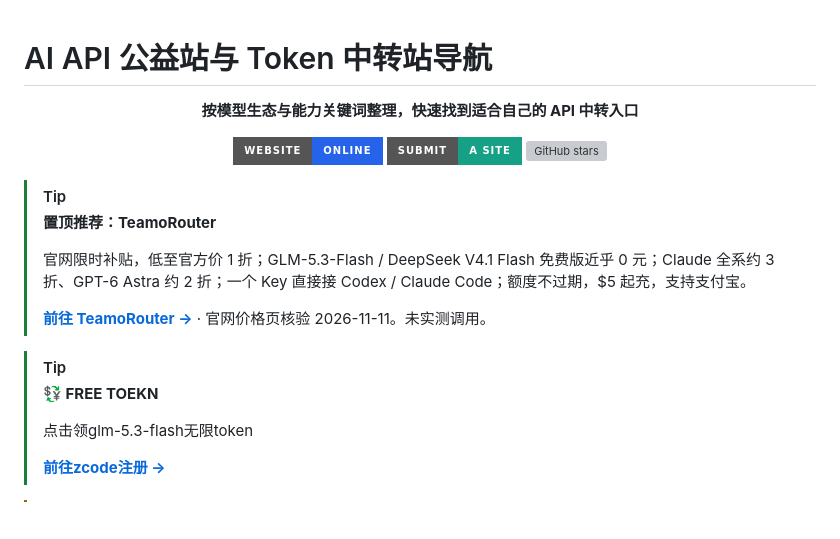
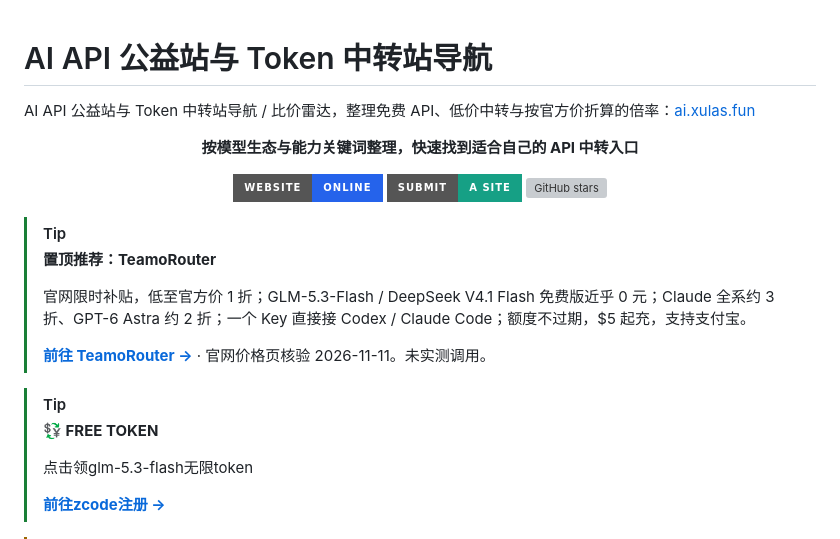
Before and after one commit to 1sh1ro/ai-api-zhongzhuan, a Markdown page: README.md, the part around the change. Rendered like a GitHub page; badges without logos; blank space fills up the shorter version; grey boxes are pictures that could not be loaded.

Commit message:
docs: restore 免费 API / 比价雷达 keywords
Co-authored-by: 1sh1ro <yangxinmeng@tju.edu.cn>

```diff
--- a/README.md
+++ b/README.md
@@ -1,4 +1,6 @@
 # AI API 公益站与 Token 中转站导航
+
+AI API 公益站与 Token 中转站导航 / 比价雷达，整理免费 API、低价中转与按官方价折算的倍率：[ai.xulas.fun](https://ai.xulas.fun/)
 
 <p align="center"><strong>按模型生态与能力关键词整理，快速找到适合自己的 API 中转入口</strong></p>
 
@@ -16,7 +18,7 @@
 > [**前往 TeamoRouter →**](https://teamorouter.com/?i=5ffc6af2c3) · 官网价格页核验 2026-11-11。未实测调用。
 
 > [!TIP]
-> **💱 FREE TOEKN**
+> **💱 FREE TOKEN**
 >
 > 点击领glm-5.3-flash无限token
 >
```
